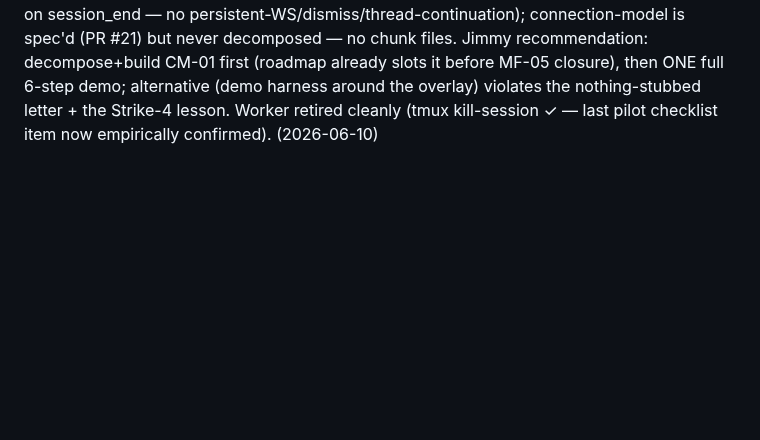
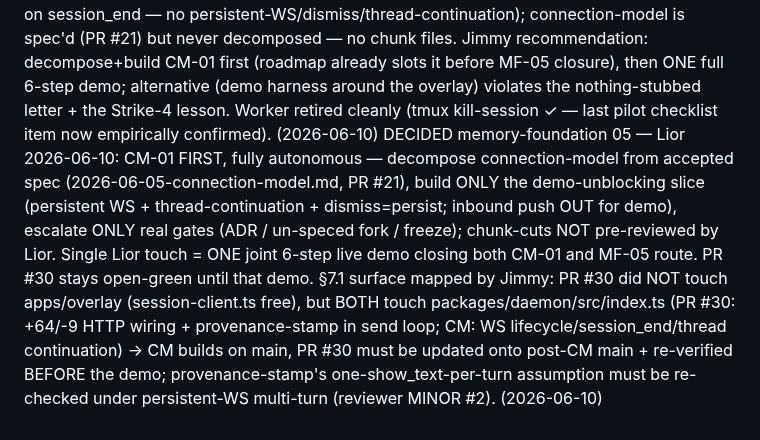
Before and after one commit to LiorBraginsky/AgenticEngine, a Markdown page: orchestration/conveyor-ledger.md, the part around the change. Drawn GitHub-style; blank space fills up the shorter version.

Commit message:
chore(conveyor): ledger DECIDED — Lior: CM-01 first, joint demo; §7.1 surface mapped
Co-Authored-By: Claude Opus 4.8 (1M context) <noreply@anthropic.com>

```diff
--- a/orchestration/conveyor-ledger.md
+++ b/orchestration/conveyor-ledger.md
@@ -15,3 +15,4 @@ DONE memory-foundation 05-T1 — PR #28 — BLESSED INCREMENT, NOT MF-05-done (c
 MERGED memory-foundation 05-T1 — PR #28 (merge 7049383) — Jimmy independently re-verified all-green on a CLEAN worktree at the exact merged SHA (typecheck 0 / lint:strict 0 / bun test 249 pass 0 fail / frozen protocol+mock diff empty / engine-reviewer 0 blockers, 1 MINOR stale-test-comment + 2 NIT / Finding #5: ADR-0013 status=accepted in diff ✓); post-merge main re-tested green on the same worktree → bad-main stays 0. Reviewer forward-flag for T2: WriteGate.forgetFact discards the refused-tombstone boolean — the T2 HTTP route must decide whether a refused machine-forget surfaces a distinct response (carry into T2 brief). Chunk file NOT archived — MF-05 in-progress until T2 + live demo.  (2026-06-10)
 BLOCKED memory-foundation 05 — live-demo — branch chunk/mf-05-hatch-tranche2 (7 commits, PR #30 open) demo-ready: ADR-0013-B /memory/* HTTP surface (GET reads + history.html loopback-open; POST edit/forget token-gated via <dataDir>/auth-token 0600) + provenance line on cross-thread memory replies → History URL; mechanical all-green orchestrator-re-run (typecheck 0 / lint:strict 0 / bun test 275 pass 0 fail / frozen protocol+mocks byte-unchanged / reviewer 0 blockers, 2 Minor + 1 Nit fixed c427506); refused-forget carry-forward resolved (404/400 mapping, 409 reserved-unreachable on human-only path, tested); DoD #4/#5 behavioral → Lior demo (still also gated on CM-01 for demo steps 2-4); do NOT merge until demo sign-off  (2026-06-10)
 ESCALATED memory-foundation 05 — →Lior: §6.1 route-closing live demo + CM-01 sequencing — Jimmy independently re-verified T2 all-green on a CLEAN worktree at d265494 (typecheck 0 / lint:strict 0 / bun test 276 pass 0 fail / frozen protocol+mocks diff empty / independent reviewer 0 blockers; pre-demo fix-pass d265494 closed the History created_at MINOR). PR #30 OPEN, DO-NOT-MERGE until demo sign-off. DEMO BLOCKER: steps 2-4 need CM-01 (overlay session-client.ts opens WS-per-turn, closes on session_end — no persistent-WS/dismiss/thread-continuation); connection-model is spec'd (PR #21) but never decomposed — no chunk files. Jimmy recommendation: decompose+build CM-01 first (roadmap already slots it before MF-05 closure), then ONE full 6-step demo; alternative (demo harness around the overlay) violates the nothing-stubbed letter + the Strike-4 lesson. Worker retired cleanly (tmux kill-session ✓ — last pilot checklist item now empirically confirmed).  (2026-06-10)
+DECIDED memory-foundation 05 — Lior 2026-06-10: CM-01 FIRST, fully autonomous — decompose connection-model from accepted spec (2026-06-05-connection-model.md, PR #21), build ONLY the demo-unblocking slice (persistent WS + thread-continuation + dismiss=persist; inbound push OUT for demo), escalate ONLY real gates (ADR / un-speced fork / freeze); chunk-cuts NOT pre-reviewed by Lior. Single Lior touch = ONE joint 6-step live demo closing both CM-01 and MF-05 route. PR #30 stays open-green until that demo. §7.1 surface mapped by Jimmy: PR #30 did NOT touch apps/overlay (session-client.ts free), but BOTH touch packages/daemon/src/index.ts (PR #30: +64/-9 HTTP wiring + provenance-stamp in send loop; CM: WS lifecycle/session_end/thread continuation) → CM builds on main, PR #30 must be updated onto post-CM main + re-verified BEFORE the demo; provenance-stamp's one-show_text-per-turn assumption must be re-checked under persistent-WS multi-turn (reviewer MINOR #2).  (2026-06-10)
```
